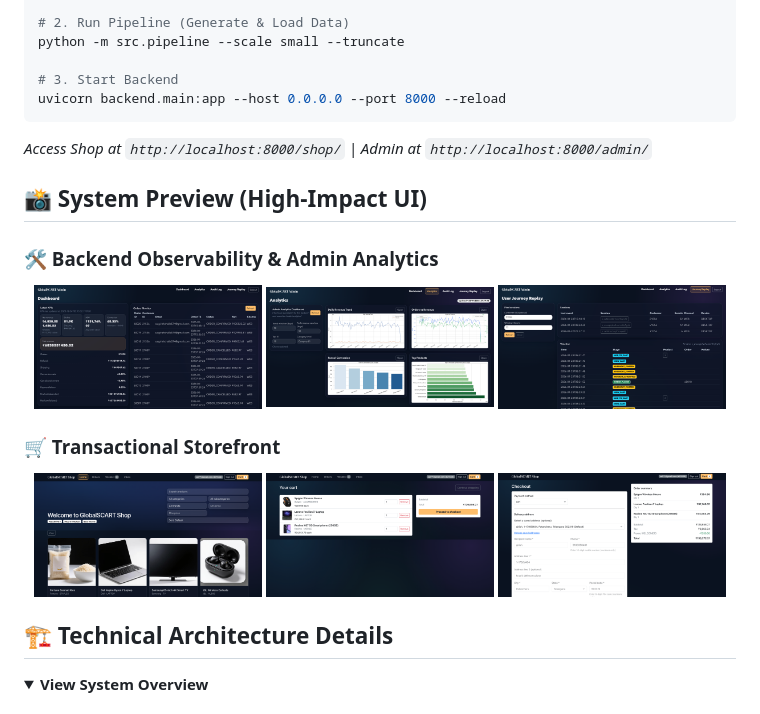
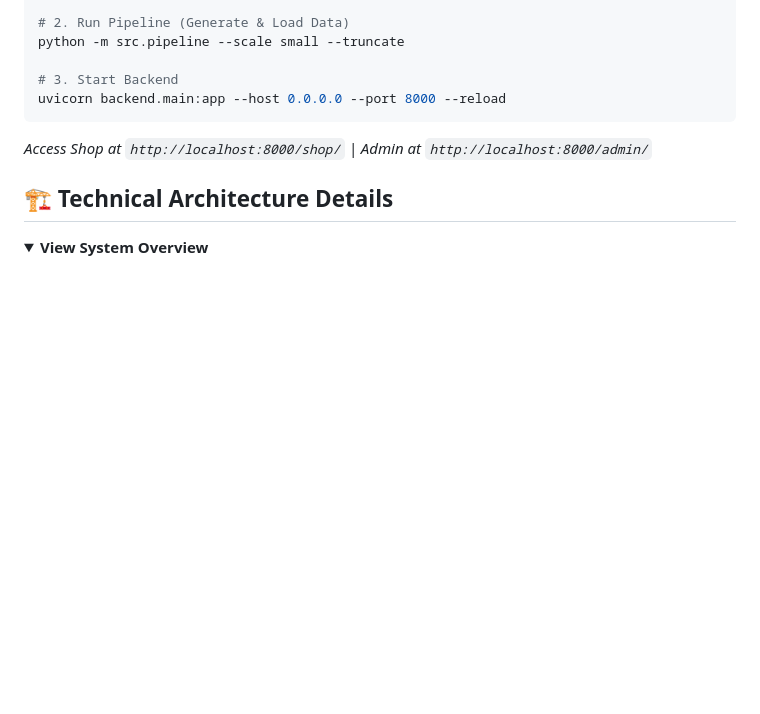
Before and after one commit to girishk03/GlobalScart, a Markdown page: README.md, the part around one of its changes. Rendered like a GitHub page; folded sections open; blank space fills up the shorter version.

Commit message:
docs: clean up duplicate sections and finalize architecture layout

````diff
--- a/README.md
+++ b/README.md
@@ -38,22 +38,6 @@ uvicorn backend.main:app --host 0.0.0.0 --port 8000 --reload
 ```
 *Access Shop at `http://localhost:8000/shop/` | Admin at `http://localhost:8000/admin/`*
 
-## 📸 System Preview (High-Impact UI)
-
-### 🛠️ Backend Observability & Admin Analytics
-<p align="center">
-  <img src="screenshots/12-admin-analytics.png" width="32%" alt="Analytics Dashboard" />
-  <img src="screenshots/13-admin-audit.png" width="32%" alt="Audit Log" />
-  <img src="screenshots/15-journey-replay.png" width="32%" alt="User Journey" />
-</p>
-
-### 🛒 Transactional Storefront
-<p align="center">
-  <img src="screenshots/04-shop-home.png" width="32%" alt="Shop" />
-  <img src="screenshots/06-cart.png" width="32%" alt="Cart" />
-  <img src="screenshots/07-checkout-top.png" width="32%" alt="Checkout" />
-</p>
-
 ## 🏗️ Technical Architecture Details
 <details>
 <summary><b>View System Overview</b></summary>
````
Also changed, not shown: other parts of README.md (+1 -0 lines).
